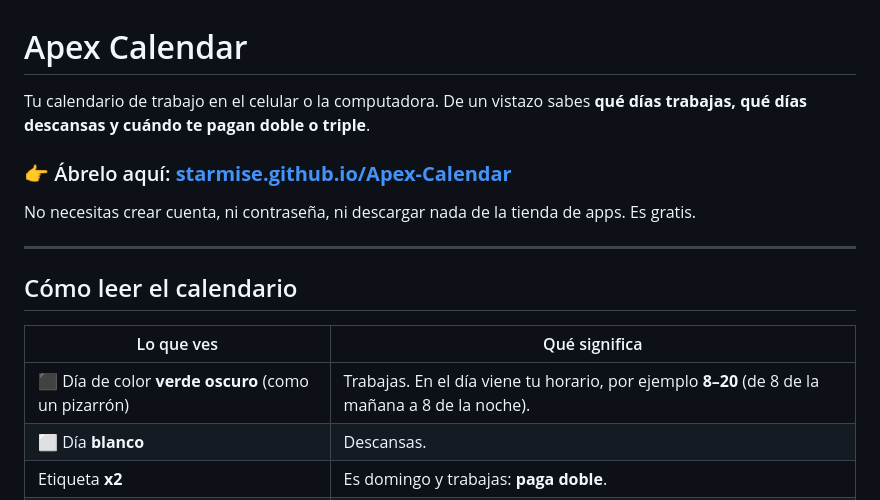
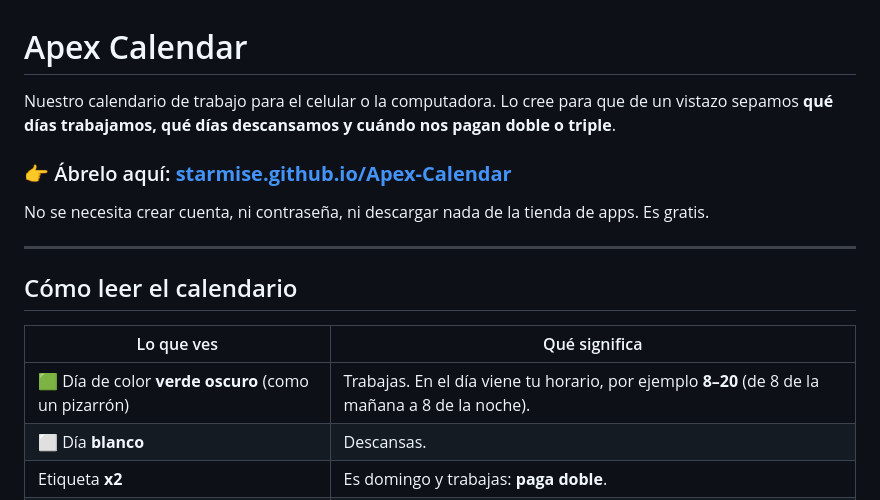
Before and after one commit to Starmise/Apex-Calendar, a Markdown page: README.md, the part around the change. Rendered like a GitHub page.

```diff
--- a/README.md
+++ b/README.md
@@ -1,10 +1,10 @@
 # Apex Calendar
 
-Tu calendario de trabajo en el celular o la computadora. De un vistazo sabes **qué días trabajas, qué días descansas y cuándo te pagan doble o triple**.
+Nuestro calendario de trabajo para el celular o la computadora. Lo cree para que de un vistazo sepamos **qué días trabajamos, qué días descansamos y cuándo nos pagan doble o triple**.
 
 ### 👉 Ábrelo aquí: **[starmise.github.io/Apex-Calendar](https://starmise.github.io/Apex-Calendar/)**
 
-No necesitas crear cuenta, ni contraseña, ni descargar nada de la tienda de apps. Es gratis.
+No se necesita crear cuenta, ni contraseña, ni descargar nada de la tienda de apps. Es gratis.
 
 ---
 
@@ -12,7 +12,7 @@ No necesitas crear cuenta, ni contraseña, ni descargar nada de la tienda de app
 
 | Lo que ves | Qué significa |
 | --- | --- |
-| ⬛ Día de color **verde oscuro** (como un pizarrón) | Trabajas. En el día viene tu horario, por ejemplo **8–20** (de 8 de la mañana a 8 de la noche). |
+| 🟩 Día de color **verde oscuro** (como un pizarrón) | Trabajas. En el día viene tu horario, por ejemplo **8–20** (de 8 de la mañana a 8 de la noche). |
 | ⬜ Día **blanco** | Descansas. |
 | Etiqueta **x2** | Es domingo y trabajas: **paga doble**. |
 | Etiqueta **x3** | Es día festivo y trabajas: **paga triple**. |
```
